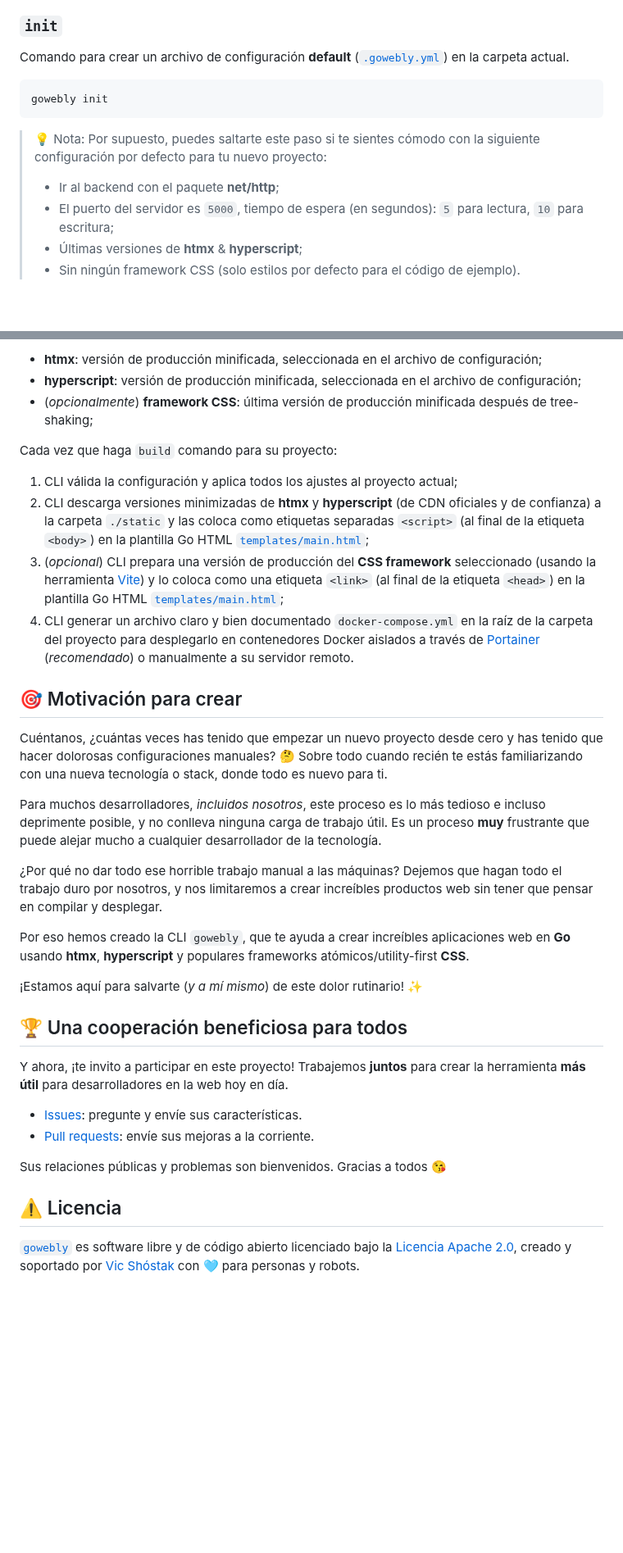
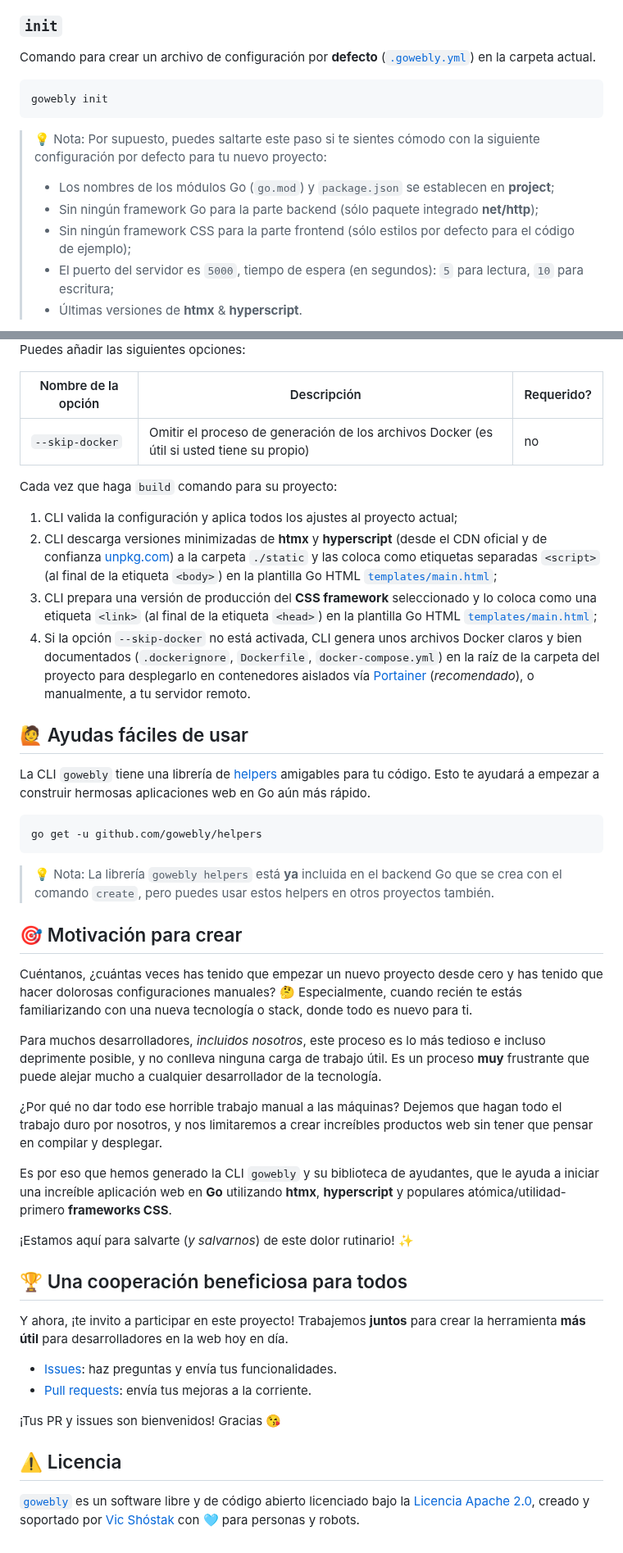
Before and after one commit to gowebly/gowebly, a Markdown page: README_ES.md, 2 parts joined by grey strips. Shown at 82% size. Drawn GitHub-style; blank space fills up the shorter version.

Commit message:
Update README.md (en, es)

````diff
--- a/README_ES.md
+++ b/README_ES.md
@@ -102,7 +103,7 @@ repositorio.
 
 ### `init`
 
-Comando para crear un archivo de configuración **default**
+Comando para crear un archivo de configuración por **defecto**
 ([`.gowebly.yml`][repo_default_config]) en la carpeta actual.
 
 ```console
@@ -112,10 +113,13 @@ gowebly init
 > 💡 Nota: Por supuesto, puedes saltarte este paso si te sientes cómodo con
 > la siguiente configuración por defecto para tu nuevo proyecto:
 >
-> - Ir al backend con el paquete **net/http**;
-> - El puerto del servidor es `5000`, tiempo de espera (en segundos): `5` para
-> lectura, `10` para escritura;
-> - Últimas versiones de **htmx** & **hyperscript**;
-> - Sin ningún framework CSS (solo estilos por defecto para el código de
-> ejemplo).
+> - Los nombres de los módulos Go (`go.mod`) y `package.json` se establecen
+> en **project**;
+> - Sin ningún framework Go para la parte backend (sólo paquete integrado
+> **net/http**);
+> - Sin ningún framework CSS para la parte frontend (sólo estilos por defecto
+> para el código de ejemplo);
+> - El puerto del servidor es `5000`, tiempo de espera (en segundos): `5`
+> para lectura, `10` para escritura;
+> - Últimas versiones de **htmx** & **hyperscript**.
 
@@ -254,33 +259,47 @@ Go HTML:
 
-- **htmx**: versión de producción minificada, seleccionada en el archivo de
-  configuración;
-- **hyperscript**: versión de producción minificada, seleccionada en el
-  archivo de configuración;
-- (_opcionalmente_) **framework CSS**: última versión de producción
-  minificada después de tree-shaking;
+Puedes añadir las siguientes opciones:
+
+| Nombre de la opción | Descripción                                                                               | Requerido? |
+|---------------------|-------------------------------------------------------------------------------------------|------------|
+| `--skip-docker`     | Omitir el proceso de generación de los archivos Docker (es útil si usted tiene su propio) | no         |
 
 Cada vez que haga `build` comando para su proyecto:
 
-1. CLI válida la configuración y aplica todos los ajustes al proyecto actual;
-2. CLI descarga versiones minimizadas de **htmx** y **hyperscript** (de CDN
-   oficiales y de confianza) a la carpeta `./static` y las coloca como
-   etiquetas separadas `<script>` (al final de la etiqueta `<body>`) en la
-   plantilla Go HTML [`templates/main.html`][repo_main_layout];
-3. (_opcional_) CLI prepara una versión de producción del **CSS framework**
-   seleccionado (usando la herramienta [Vite][vite_url]) y lo coloca como
-   una etiqueta `<link>` (al final de la etiqueta `<head>`) en la plantilla
-   Go HTML [`templates/main.html`][repo_main_layout];
-4. CLI generar un archivo claro y bien documentado `docker-compose.yml` en
-   la raíz de la carpeta del proyecto para desplegarlo en contenedores
-   Docker aislados a través de [Portainer][portainer_url] (_recomendado_) o
-   manualmente a su servidor remoto.
+1. CLI valida la configuración y aplica todos los ajustes al proyecto actual;
+2. CLI descarga versiones minimizadas de **htmx** y **hyperscript** (desde
+   el CDN oficial y de confianza [unpkg.com][unpkg_url]) a la carpeta
+   `./static` y las coloca como etiquetas separadas `<script>` (al final de la
+   etiqueta `<body>`) en la plantilla Go HTML
+   [`templates/main.html`][repo_main_layout];
+3. CLI prepara una versión de producción del **CSS framework** seleccionado
+   y lo coloca como una etiqueta `<link>` (al final de la etiqueta `<head>`)
+   en la plantilla Go HTML [`templates/main.html`][repo_main_layout];
+4. Si la opción `--skip-docker` no está activada, CLI genera unos archivos
+   Docker claros y bien documentados (`.dockerignore`, `Dockerfile`,
+   `docker-compose.yml`) en la raíz de la carpeta del proyecto para
+   desplegarlo en contenedores aislados vía [Portainer][portainer_url]
+   (_recomendado_), o manualmente, a tu servidor remoto.
+
+## 🙋 Ayudas fáciles de usar
+
+La CLI `gowebly` tiene una librería de [helpers][gowebly_helpers_url]
+amigables para tu código. Esto te ayudará a empezar a construir hermosas
+aplicaciones web en Go aún más rápido.
+
+```console
+go get -u github.com/gowebly/helpers
+```
+
+> 💡 Nota: La librería `gowebly helpers` está **ya** incluida en el backend
+> Go que se crea con el comando `create`, pero puedes usar estos helpers en
+> otros proyectos también.
 
 ## 🎯 Motivación para crear
 
 Cuéntanos, ¿cuántas veces has tenido que empezar un nuevo proyecto desde
-cero y has tenido que hacer dolorosas configuraciones manuales? 🤔 Sobre todo
-cuando recién te estás familiarizando con una nueva tecnología o stack,
-donde todo es nuevo para ti.
+cero y has tenido que hacer dolorosas configuraciones manuales? 🤔
+Especialmente, cuando recién te estás familiarizando con una nueva
+tecnología o stack, donde todo es nuevo para ti.
 
 Para muchos desarrolladores, _incluidos nosotros_, este proceso es lo más
 tedioso e incluso deprimente posible, y no conlleva ninguna carga de trabajo
@@ -291,11 +310,12 @@ desarrollador de la tecnología.
 hagan todo el trabajo duro por nosotros, y nos limitaremos a crear
 increíbles productos web sin tener que pensar en compilar y desplegar.
 
-Por eso hemos creado la CLI `gowebly`, que te ayuda a crear increíbles
-aplicaciones web en **Go** usando **htmx**, **hyperscript** y populares
-frameworks atómicos/utility-first **CSS**.
+Es por eso que hemos generado la CLI `gowebly` y su biblioteca de ayudantes,
+que le ayuda a iniciar una increíble aplicación web en **Go** utilizando
+**htmx**, **hyperscript** y populares atómica/utilidad-primero
+**frameworks CSS**.
 
-¡Estamos aquí para salvarte (_y a mí mismo_) de este dolor rutinario! ✨
+¡Estamos aquí para salvarte (_y salvarnos_) de este dolor rutinario! ✨
 
 ## 🏆 Una cooperación beneficiosa para todos
 
@@ -303,14 +323,14 @@ Y ahora, ¡te invito a participar en este proyecto! Trabajemos **juntos**
 para crear la herramienta **más útil** para desarrolladores en la web hoy en
 día.
 
-- [Issues][repo_issues_url]: pregunte y envíe sus características.
-- [Pull requests][repo_pull_request_url]: envíe sus mejoras a la corriente.
+- [Issues][repo_issues_url]: haz preguntas y envía tus funcionalidades.
+- [Pull requests][repo_pull_request_url]: envía tus mejoras a la corriente.
 
-Sus relaciones públicas y problemas son bienvenidos. Gracias a todos 😘
+¡Tus PR y issues son bienvenidos! Gracias 😘
 
 ## ⚠️ Licencia
 
-[`gowebly`][repo_url] es software libre y de código abierto licenciado
+[`gowebly`][repo_url] es un software libre y de código abierto licenciado
 bajo la [Licencia Apache 2.0][repo_license_url], creado y soportado por
 [Vic Shóstak][author_url] con 🩵 para personas y robots.
 
````
Also changed, not shown: other parts of README_ES.md (+106 -106 lines), README.md (+1 -1 lines).
